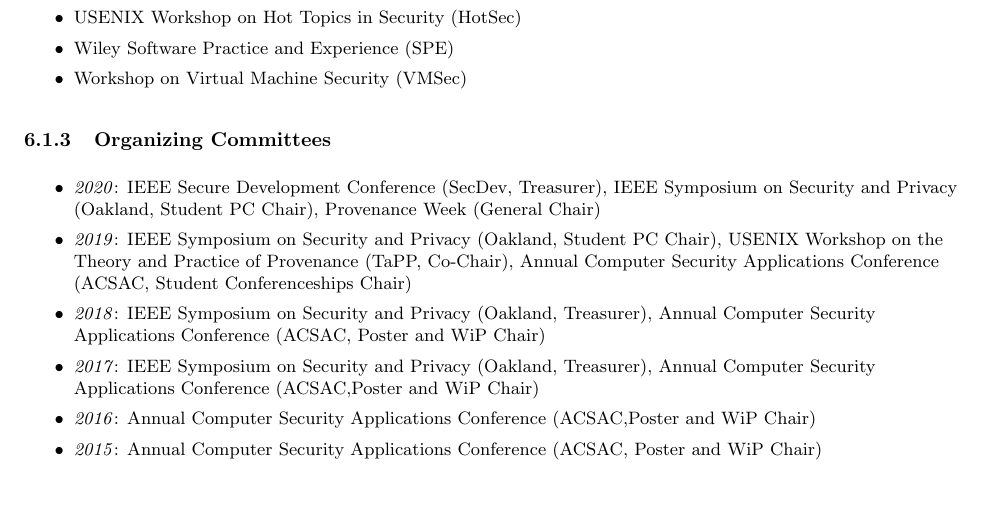
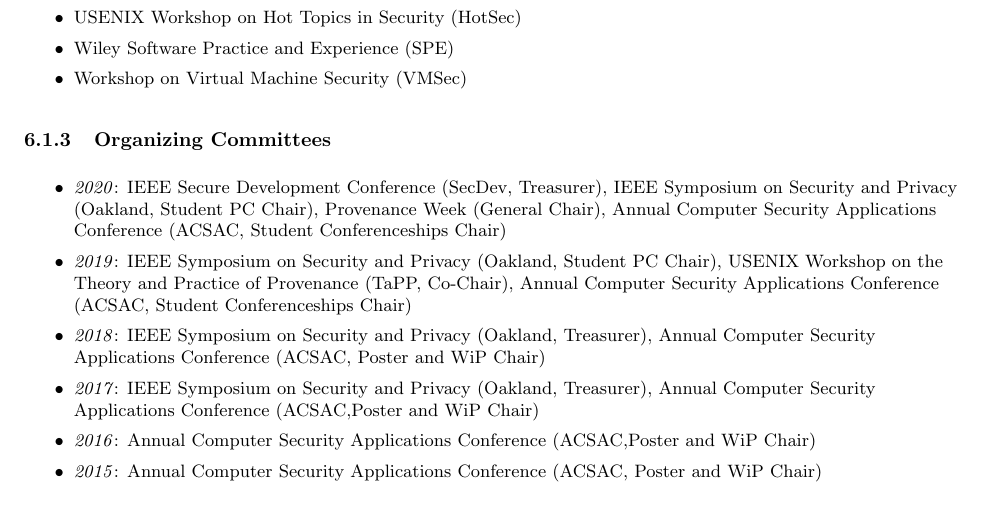
Before and after one commit to tommoyer/www-academic, a LaTeX CV (vita/vita.tex, which reads vita/service-external.tex): part of page 7 of 8, cut so that both start at the same text. Compiled offline with pdfLaTeX.

Commit message:
Added ACSAC 2020

```diff
--- a/vita/service-external.tex
+++ b/vita/service-external.tex
@@ -54,7 +54,7 @@
 \item
   \emph{2020}: IEEE Secure Development Conference (SecDev, Treasurer),
   IEEE Symposium on Security and Privacy (Oakland, Student PC Chair),
-  Provenance Week (General Chair)
+  Provenance Week (General Chair), Annual Computer Security Applications Conference (ACSAC, Student Conferenceships Chair)
 \item
   \emph{2019}: IEEE Symposium on Security and Privacy (Oakland, Student PC Chair),
   USENIX Workshop on the Theory and Practice of Provenance (TaPP, Co-Chair),
```
Also changed, not shown: vita/vita.pdf.
